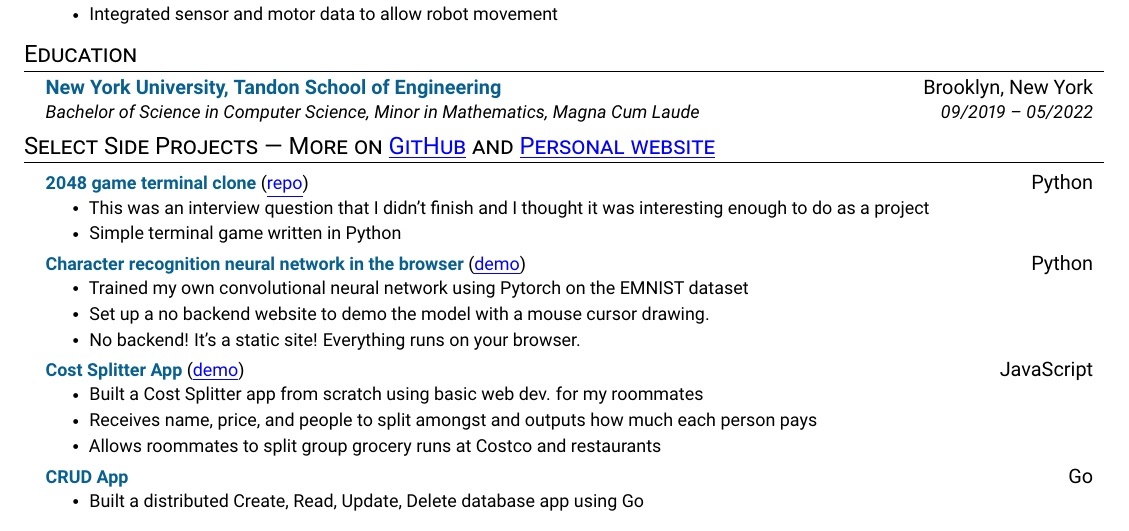
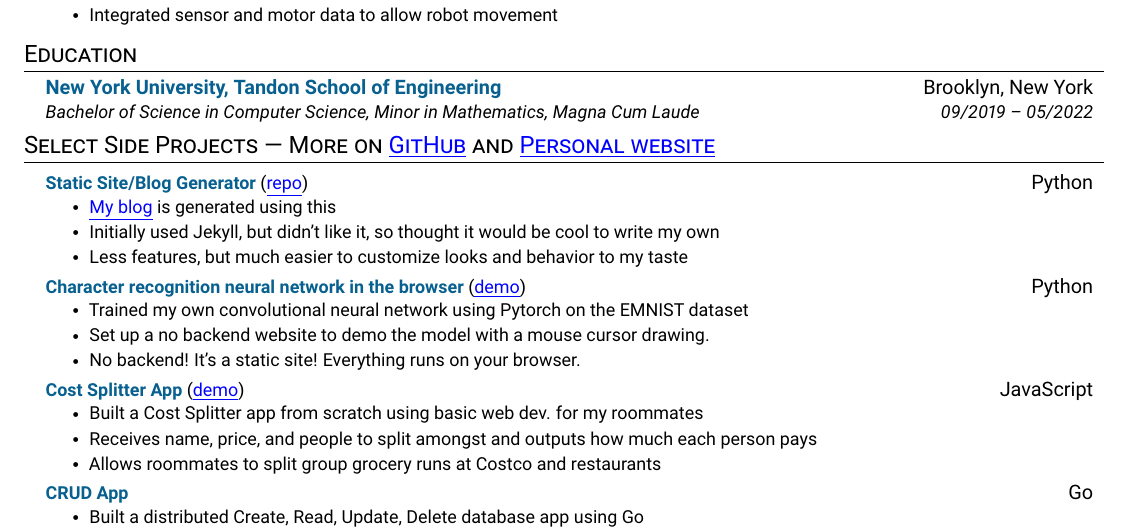
Before and after one commit to lihengcao/resume, a LaTeX CV (resume.tex): part of the page, cut so that both start at the same text. Compiled offline with pdfLaTeX.

Commit message:
change a featured project from 2048 to static site generator

```diff
--- a/resume.tex
+++ b/resume.tex
@@ -159,10 +159,11 @@
 % PROJECTS
 \section{Select Side Projects | More on \texorpdfstring{\link{https://github.com/lihengcao}{GitHub}}{GitHub} and \texorpdfstring{\link{https://lihengcao.github.io}{Personal website}}{Personal website}}
 \resumeSubHeadingListStart
-    \resumeProjectHeading{2048 game terminal clone}{https://github.com/lihengcao/2048Game}{repo}{Python}
+    \resumeProjectHeading{Static Site/Blog Generator}{https://github.com/lihengcao/static-site-generator/}{repo}{Python}
         \resumeItemListStart
-            \resumeItem{This was an interview question that I didn't finish and I thought it was interesting enough to do as a project}
-            \resumeItem{Simple terminal game written in Python}
+            \resumeItem{\link{https://lihengcao.github.io/blog/}{My blog} is generated using this}
+            \resumeItem{Initially used Jekyll, but didn't like it, so thought it would be cool to write my own}
+            \resumeItem{Less features, but much easier to customize looks and behavior to my taste}
         \resumeItemListEnd
 
     \resumeProjectHeading{Character recognition neural network in the browser}{https://lihengcao.github.io/ocr-browser/}{demo}{Python}
```
Also changed, not shown: Liheng_Cao_Resume.pdf.
